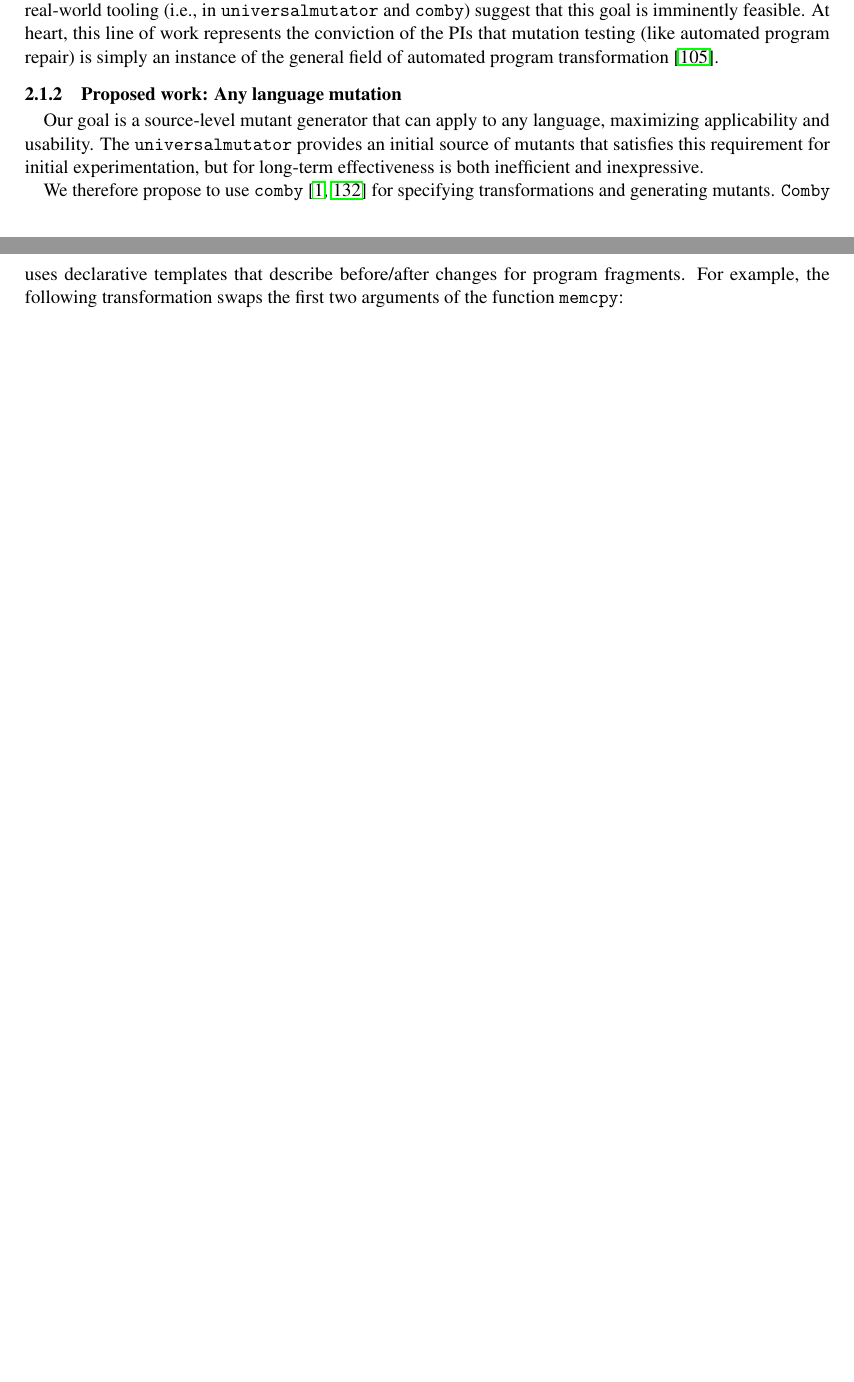
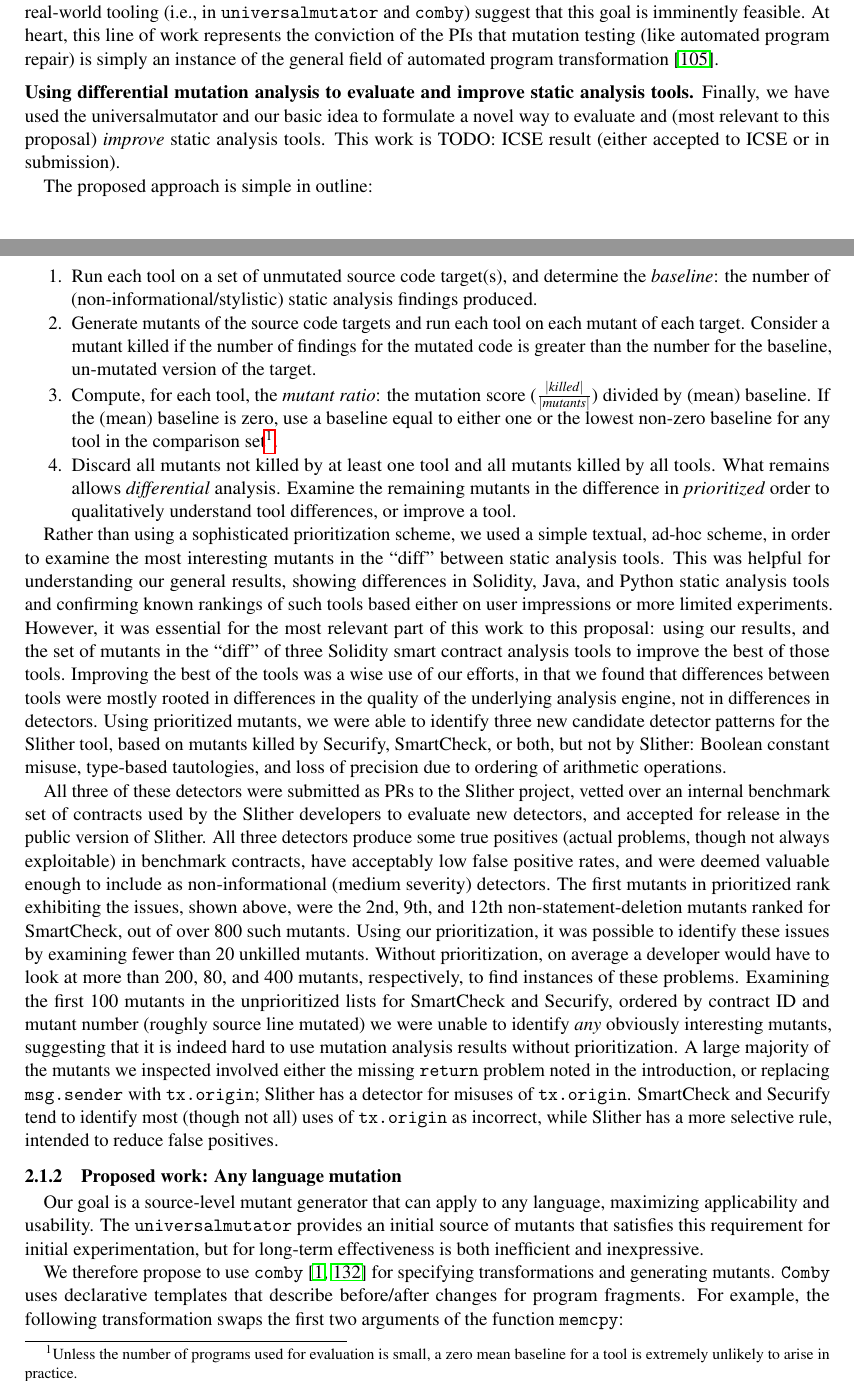
Before and after one commit to agroce/mutantsnsfsmall, a LaTeX document (main.tex, which reads researchplan.tex): two parts of pages 5 and 6 of 24 before the commit and two parts of pages 5 and 6 of 25 after it, joined at a grey line, cut so that both start at the same text, the shorter picture padded with empty space. Compiled offline with pdfLaTeX.

Commit message:
very very rough draft of adding static analysis prelim work

```diff
--- a/researchplan.tex
+++ b/researchplan.tex
@@ -169,7 +169,70 @@ real-world tooling (i.e., in {\tt universalmutator} and {\tt comby}) suggest tha
 this goal is imminently feasible.  At heart, this line of work
 represents the conviction of the PIs that mutation testing (like
 automated program repair) is simply
-an instance of the general field of automated program transformation~\cite{Ptransform}.
+an instance of the general field of automated program
+transformation~\cite{Ptransform}.
+
+\paragraph{Using differential mutation analysis to evaluate and
+  improve static analysis tools.}
+
+Finally, we have used the universalmutator and our basic idea to
+formulate a novel way to evaluate and (most relevant to this proposal)
+\emph{improve} static analysis tools.  This work is TODO: ICSE result
+(either accepted to ICSE or in submission).
+
+The proposed approach is simple in outline:
+
+\begin{enumerate}
+\item Run each tool on a set of unmutated source code target(s), and
+  determine the \emph{baseline}: the number of
+  (non-informational/stylistic) static analysis findings produced.
+\item Generate mutants of the source code targets and run each tool on
+  each mutant of each target.  Consider a mutant killed if the number
+  of findings for the mutated code is greater than the number for the
+  baseline, un-mutated version of the target.
+\item Compute, for each tool, the \emph{mutant ratio}:  the mutation score ($\frac{|\mathit{killed}|}{|\mathit{mutants}|}$) divided by (mean) baseline.  If the (mean) baseline is zero, use a baseline equal to either one or the lowest non-zero baseline for any tool in the comparison set\footnote{Unless the number of programs used for evaluation is small, a zero mean baseline for a tool is extremely unlikely to arise in practice.}.
+\item Discard all mutants not killed by at least one tool and all mutants killed by all tools.  What remains allows \emph{differential} analysis.
+Examine the remaining mutants in the difference in \emph{prioritized} order to qualitatively understand tool differences, or improve a tool.
+\end{enumerate}
+
+Rather than using a sophisticated prioritization scheme, we used a
+simple textual, ad-hoc scheme, in order to examine the most
+interesting mutants in the ``diff'' between static analysis tools.
+This was helpful for understanding our general results, showing
+differences in Solidity, Java, and Python static analysis tools and
+confirming known rankings of such tools based either on user
+impressions or more limited experiments.  However, it was essential
+for the most relevant part of this work to this proposal:  using our
+results, and the set of mutants in the ``diff'' of three Solidity
+smart contract analysis tools to improve the best of those tools.
+Improving the best of the tools was a wise use of our efforts, in that
+we found that differences between tools were mostly rooted in
+differences in the quality of the underlying analysis engine, not in
+differences in detectors.  Using prioritized mutants, we were able to
+identify three new candidate
+detector patterns for the Slither tool, based on mutants killed by
+Securify, SmartCheck, or both, but not by Slither:  Boolean constant
+misuse, type-based tautologies, and loss of precision due to ordering
+of arithmetic operations.
+
+All three of these detectors were submitted as PRs to the Slither
+project, vetted over an internal benchmark set of contracts used by
+the Slither developers to evaluate new detectors, and accepted for
+release in the public version of Slither.  All three detectors produce
+some true positives (actual problems, though not always exploitable)
+in benchmark contracts, have acceptably low false positive rates, and
+were deemed valuable enough to include as non-informational (medium
+severity) detectors.  The first mutants in prioritized rank exhibiting
+the issues, shown above, were the 2nd, 9th, and 12th
+non-statement-deletion mutants ranked for SmartCheck, out of over 800
+such mutants.  Using our prioritization, it was possible to identify
+these issues by examining fewer than 20 unkilled mutants.  Without
+prioritization, on average a developer would have to look at more than
+200, 80, and 400 mutants, respectively, to find instances of these
+problems.  Examining the first 100 mutants in the unprioritized lists for SmartCheck and Securify, ordered by contract ID and mutant number (roughly source line mutated) we were unable to identify \emph{any} obviously interesting mutants, suggesting that it is indeed hard to use mutation analysis results without prioritization. A large majority of the mutants we inspected involved either the missing
+{\tt return} problem noted in the introduction, or replacing {\tt msg.sender} with {\tt tx.origin}; Slither has a detector for misuses of {\tt tx.origin}.  SmartCheck and Securify tend to identify most (though not all) uses of {\tt tx.origin} as incorrect, while Slither has a more selective rule, intended to reduce false positives.
+
+
 
 \subsubsection{Proposed work: Any language mutation}
 \label{subsubsection:any-language}
```
